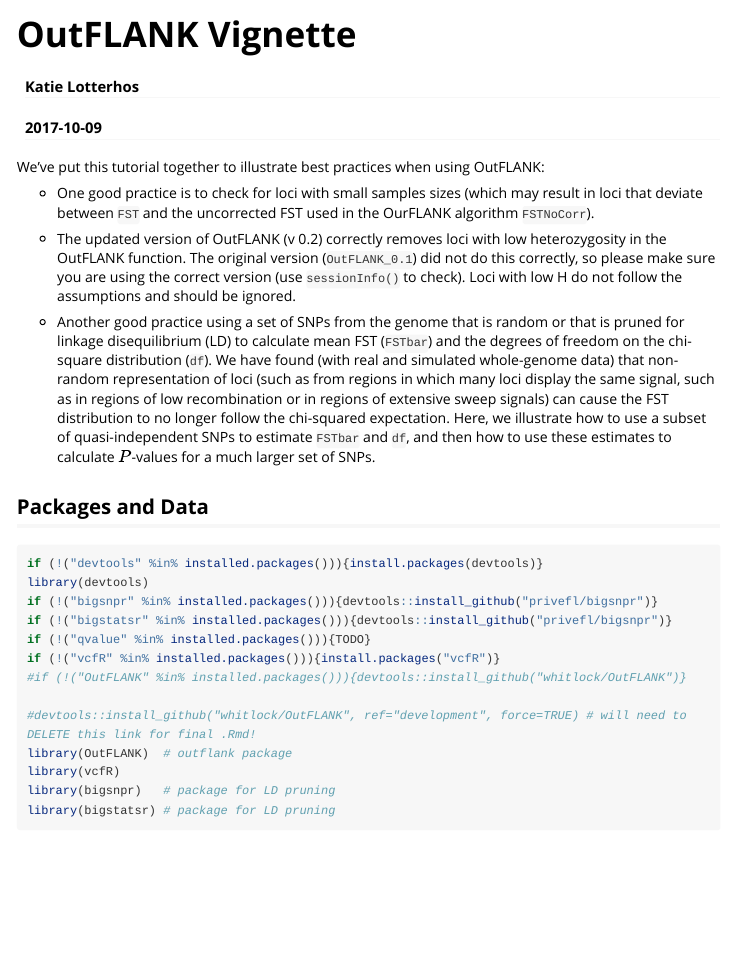
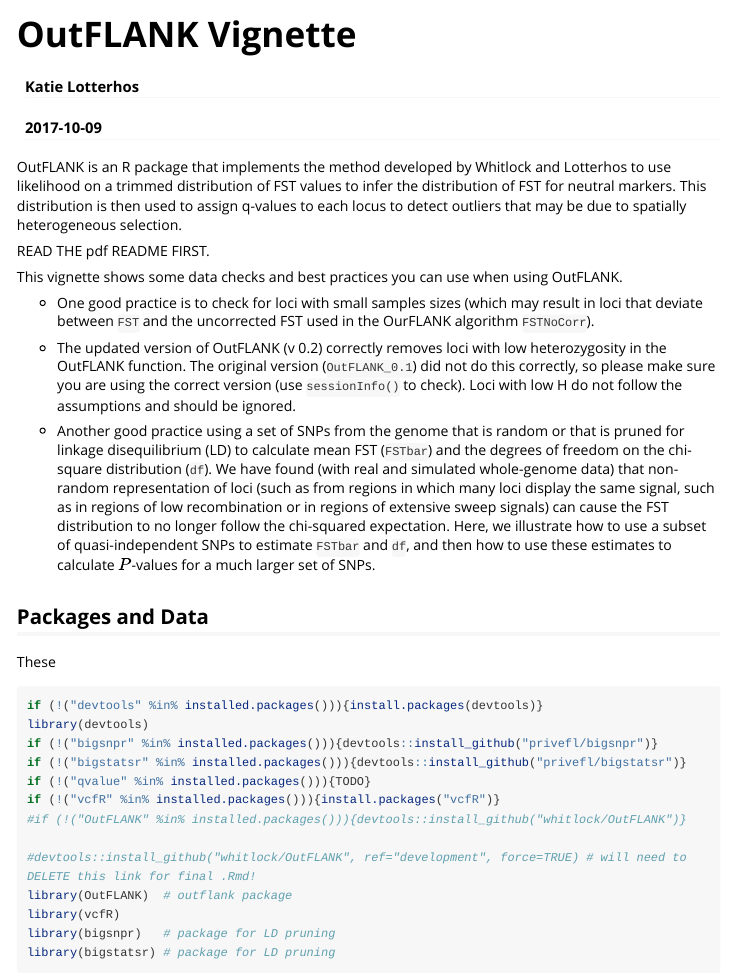
Before and after one commit to whitlock/OutFLANK, an R Markdown document (vignettes/OutFLANKAnalysis.Rmd): the page in a window 1100 px wide, from its top. Rendered offline with R 4.5, knitr and Pandoc, with nearby package versions; some code elsewhere in the file could not run offline; long lines of code are wrapped.

Commit message:
small wording changes

````diff
--- a/vignettes/OutFLANKAnalysis.Rmd
+++ b/vignettes/OutFLANKAnalysis.Rmd
@@ -8,8 +8,11 @@ vignette: >
   %\VignetteEngine{knitr::rmarkdown}
   \usepackage[utf8]{inputenc}
 ---
+OutFLANK is an R package that implements the method developed by Whitlock and Lotterhos to use likelihood on a trimmed distribution of FST values to infer the distribution of FST for neutral markers. This distribution is then used to assign q-values to each locus to detect outliers that may be due to spatially heterogeneous selection.
 
-We've put this tutorial together to illustrate best practices when using OutFLANK:
+READ THE pdf README FIRST.
+
+This vignette shows some data checks and best practices you can use when using OutFLANK.
 
 * One good practice is to check for loci with small samples sizes (which may result in loci that deviate between `FST` and the uncorrected FST used in the OurFLANK algorithm `FSTNoCorr`).
 
@@ -19,11 +22,13 @@ We've put this tutorial together to illustrate best practices when using OutFLAN
 
 
 ## Packages and Data ##
+These
+
 ```{r}
 if (!("devtools" %in% installed.packages())){install.packages(devtools)}
 library(devtools)
 if (!("bigsnpr" %in% installed.packages())){devtools::install_github("privefl/bigsnpr")}
-if (!("bigstatsr" %in% installed.packages())){devtools::install_github("privefl/bigsnpr")}
+if (!("bigstatsr" %in% installed.packages())){devtools::install_github("privefl/bigstatsr")}
 if (!("qvalue" %in% installed.packages())){TODO}
 if (!("vcfR" %in% installed.packages())){install.packages("vcfR")}
 #if (!("OutFLANK" %in% installed.packages())){devtools::install_github("whitlock/OutFLANK")}
````
Also changed, not shown: R/OutFLANK.R (+1 -0 lines), README.md, vignettes/OutFLANKAnalysis.Rmd (5 more changed lines), 1 other file.
